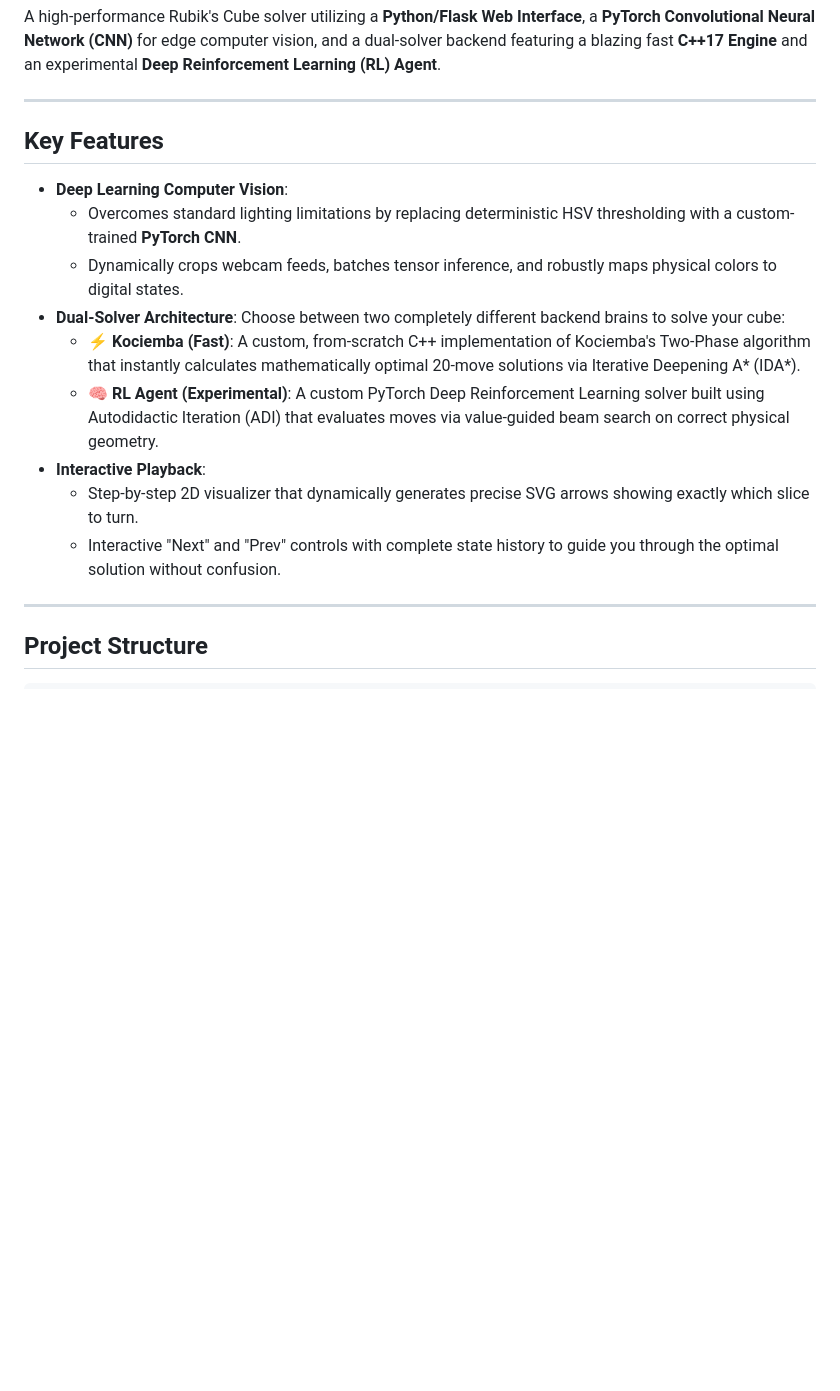
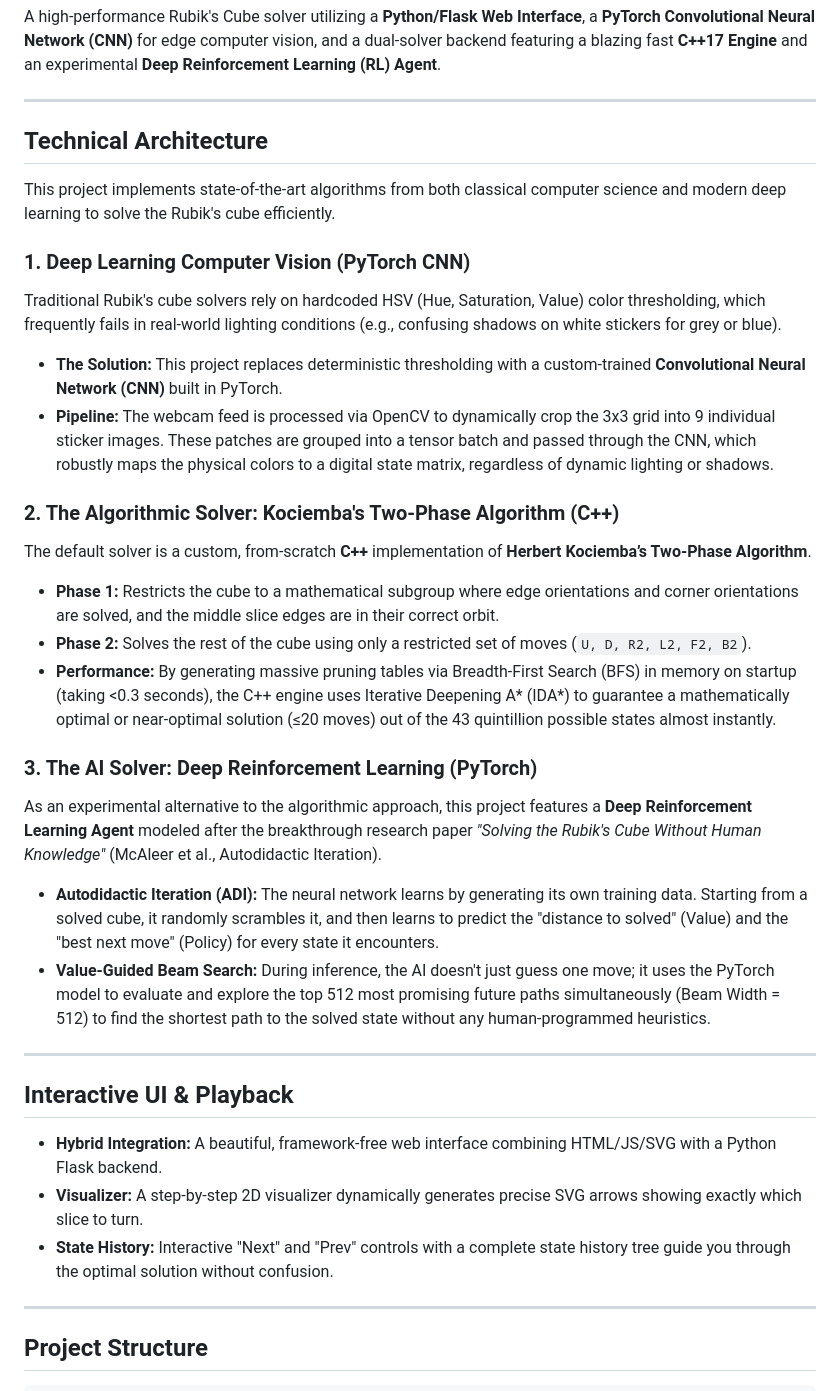
Before and after one commit to chiragshirsath/RubiksCV, a Markdown page: README.md, the part around the change. Drawn GitHub-style; blank space fills up the shorter version.

Commit message:
Enhance README with comprehensive technical and academic background

```diff
--- a/README.md
+++ b/README.md
@@ -4,17 +4,33 @@ A high-performance Rubik's Cube solver utilizing a **Python/Flask Web Interface*
 
 ---
 
-## Key Features
+## Technical Architecture
 
-- **Deep Learning Computer Vision**:
-  - Overcomes standard lighting limitations by replacing deterministic HSV thresholding with a custom-trained **PyTorch CNN**.
-  - Dynamically crops webcam feeds, batches tensor inference, and robustly maps physical colors to digital states.
-- **Dual-Solver Architecture**: Choose between two completely different backend brains to solve your cube:
-  - **⚡ Kociemba (Fast)**: A custom, from-scratch C++ implementation of Kociemba's Two-Phase algorithm that instantly calculates mathematically optimal 20-move solutions via Iterative Deepening A* (IDA*).
-  - **🧠 RL Agent (Experimental)**: A custom PyTorch Deep Reinforcement Learning solver built using Autodidactic Iteration (ADI) that evaluates moves via value-guided beam search on correct physical geometry.
-- **Interactive Playback**:
-  - Step-by-step 2D visualizer that dynamically generates precise SVG arrows showing exactly which slice to turn.
-  - Interactive "Next" and "Prev" controls with complete state history to guide you through the optimal solution without confusion.
+This project implements state-of-the-art algorithms from both classical computer science and modern deep learning to solve the Rubik's cube efficiently.
+
+### 1. Deep Learning Computer Vision (PyTorch CNN)
+Traditional Rubik's cube solvers rely on hardcoded HSV (Hue, Saturation, Value) color thresholding, which frequently fails in real-world lighting conditions (e.g., confusing shadows on white stickers for grey or blue).
+- **The Solution:** This project replaces deterministic thresholding with a custom-trained **Convolutional Neural Network (CNN)** built in PyTorch.
+- **Pipeline:** The webcam feed is processed via OpenCV to dynamically crop the 3x3 grid into 9 individual sticker images. These patches are grouped into a tensor batch and passed through the CNN, which robustly maps the physical colors to a digital state matrix, regardless of dynamic lighting or shadows.
+
+### 2. The Algorithmic Solver: Kociemba's Two-Phase Algorithm (C++)
+The default solver is a custom, from-scratch **C++** implementation of **Herbert Kociemba’s Two-Phase Algorithm**.
+- **Phase 1:** Restricts the cube to a mathematical subgroup where edge orientations and corner orientations are solved, and the middle slice edges are in their correct orbit.
+- **Phase 2:** Solves the rest of the cube using only a restricted set of moves (`U, D, R2, L2, F2, B2`).
+- **Performance:** By generating massive pruning tables via Breadth-First Search (BFS) in memory on startup (taking <0.3 seconds), the C++ engine uses Iterative Deepening A* (IDA*) to guarantee a mathematically optimal or near-optimal solution (≤20 moves) out of the 43 quintillion possible states almost instantly.
+
+### 3. The AI Solver: Deep Reinforcement Learning (PyTorch)
+As an experimental alternative to the algorithmic approach, this project features a **Deep Reinforcement Learning Agent** modeled after the breakthrough research paper *"Solving the Rubik's Cube Without Human Knowledge"* (McAleer et al., Autodidactic Iteration).
+- **Autodidactic Iteration (ADI):** The neural network learns by generating its own training data. Starting from a solved cube, it randomly scrambles it, and then learns to predict the "distance to solved" (Value) and the "best next move" (Policy) for every state it encounters.
+- **Value-Guided Beam Search:** During inference, the AI doesn't just guess one move; it uses the PyTorch model to evaluate and explore the top 512 most promising future paths simultaneously (Beam Width = 512) to find the shortest path to the solved state without any human-programmed heuristics.
+
+---
+
+## Interactive UI & Playback
+
+- **Hybrid Integration:** A beautiful, framework-free web interface combining HTML/JS/SVG with a Python Flask backend.
+- **Visualizer:** A step-by-step 2D visualizer dynamically generates precise SVG arrows showing exactly which slice to turn.
+- **State History:** Interactive "Next" and "Prev" controls with a complete state history tree guide you through the optimal solution without confusion.
 
 ---
 
```
